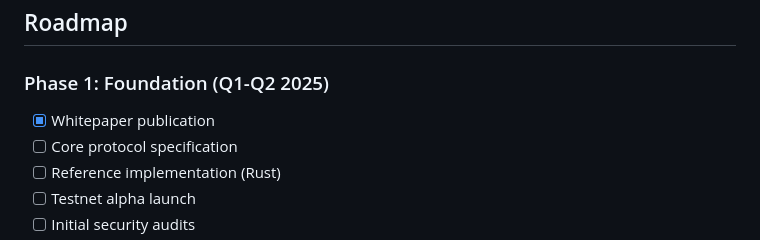
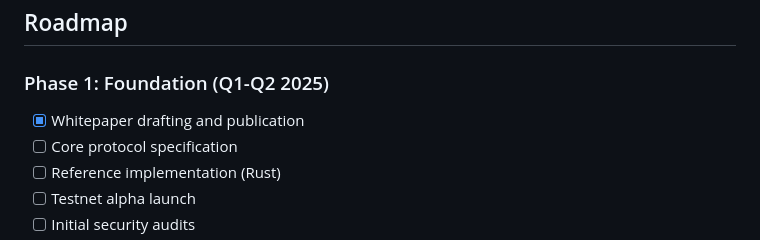
Before and after one commit to chaishillomnitech1/OmniBuilderZero, a Markdown page: SCROLLCHAIN_WHITEPAPER.md, the part around the change. GitHub-like rendering.

```diff
--- a/SCROLLCHAIN_WHITEPAPER.md
+++ b/SCROLLCHAIN_WHITEPAPER.md
@@ -839,7 +839,7 @@ ScrollChain is designed with cryptographic agility to adapt to evolving standard
 
 ### Phase 1: Foundation (Q1-Q2 2025)
 
-- [x] Whitepaper publication
+- [x] Whitepaper drafting and publication
 - [ ] Core protocol specification
 - [ ] Reference implementation (Rust)
 - [ ] Testnet alpha launch
```
Also changed, not shown: README.md (+1 -1 lines).
